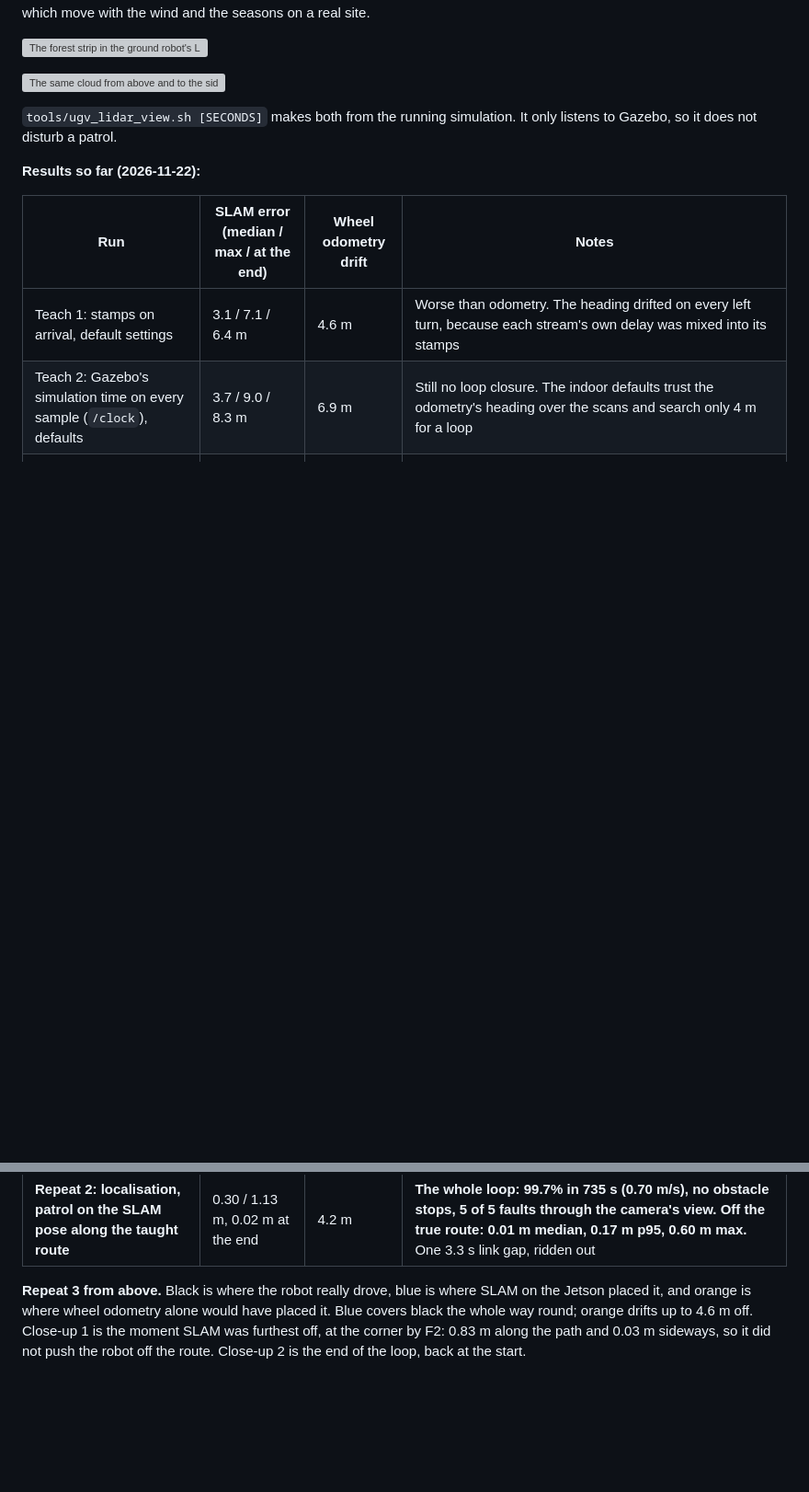
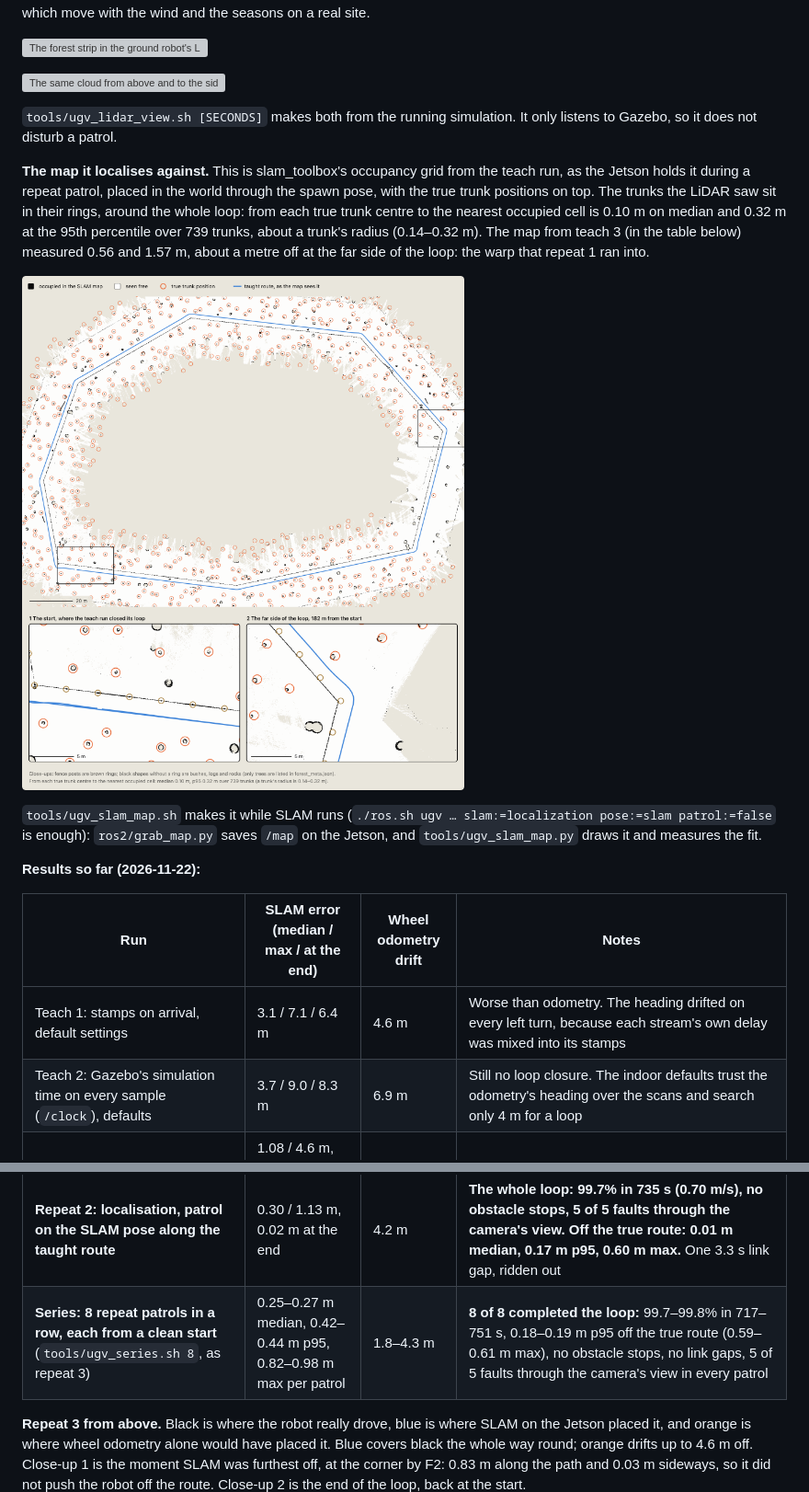
Before and after one commit to CosminBMemetea/querra-fence, a Markdown page: docs/ugv.md, 2 parts joined by grey strips. Shown at 92% size. Drawn GitHub-style; pictures changed too: docs/media/ugv-slam-map.png (added); blank space fills up the shorter version; grey boxes are pictures that could not be loaded.

```diff
--- a/docs/ugv.md
+++ b/docs/ugv.md
@@ -166,6 +166,18 @@ ground and the crowns, which move with the wind and the seasons on a real site.
 `tools/ugv_lidar_view.sh [SECONDS]` makes both from the running simulation. It only listens to Gazebo, so it does not
 disturb a patrol.
 
+**The map it localises against.** This is slam_toolbox's occupancy grid from the teach run, as the Jetson holds it
+during a repeat patrol, placed in the world through the spawn pose, with the true trunk positions on top. The trunks
+the LiDAR saw sit in their rings, around the whole loop: from each true trunk centre to the nearest occupied cell is
+0.10 m on median and 0.32 m at the 95th percentile over 739 trunks, about a trunk's radius (0.14–0.32 m). The map from
+teach 3 (in the table below) measured 0.56 and 1.57 m, about a metre off at the far side of the loop: the warp that
+repeat 1 ran into.
+
+![The SLAM map against the true forest: occupied cells in black, true trunk positions as orange rings, the taught route in blue; close-ups at the start and at the far side of the loop show the trunks inside their rings and the fence line through the true posts](media/ugv-slam-map.png)
+
+`tools/ugv_slam_map.sh` makes it while SLAM runs (`./ros.sh ugv … slam:=localization pose:=slam patrol:=false` is
+enough): `ros2/grab_map.py` saves `/map` on the Jetson, and `tools/ugv_slam_map.py` draws it and measures the fit.
+
 **Results so far (2026-11-22):**
 
 | Run | SLAM error (median / max / at the end) | Wheel odometry drift | Notes |
@@ -177,6 +189,7 @@ disturb a patrol.
 | Teach 4: 5 GHz link; the route saved as the map sees it | 1.01 / 2.41 m, 0.38 m at the end | 4.5 m | No link gaps. The saved route (the pose graph after the loop closed, 1,536 points) lies 0.13 m from the true route on median, 0.39 m at most |
 | Repeat 3: as repeat 2, with the localisation and bridge lighter on the CPU (below); Wi-Fi power saving off | 0.26 / 0.83 m, 0.05 m at the end | 4.3 m | The whole loop: 99.7% in 832 s (0.62 m/s), no obstacle stops, 5 of 5 faults through the camera's view. Off the true route: 0.01 m median, 0.18 m p95, 0.62 m max. No link gaps |
 | **Repeat 2: localisation, patrol on the SLAM pose along the taught route** | 0.30 / 1.13 m, 0.02 m at the end | 4.2 m | **The whole loop: 99.7% in 735 s (0.70 m/s), no obstacle stops, 5 of 5 faults through the camera's view. Off the true route: 0.01 m median, 0.17 m p95, 0.60 m max.** One 3.3 s link gap, ridden out |
+| **Series: 8 repeat patrols in a row, each from a clean start** (`tools/ugv_series.sh 8`, as repeat 3) | 0.25–0.27 m median, 0.42–0.44 m p95, 0.82–0.98 m max per patrol | 1.8–4.3 m | **8 of 8 completed the loop:** 99.7–99.8% in 717–751 s, 0.18–0.19 m p95 off the true route (0.59–0.61 m max), no obstacle stops, no link gaps, 5 of 5 faults through the camera's view in every patrol |
 
 **Repeat 3 from above.** Black is where the robot really drove, blue is where SLAM on the Jetson placed it, and
 orange is where wheel odometry alone would have placed it. Blue covers black the whole way round; orange drifts up to
```
Also changed, not shown: other parts of docs/ugv.md (+9 -9 lines), CHANGELOG.md (+8 -0 lines), 3 other files.
